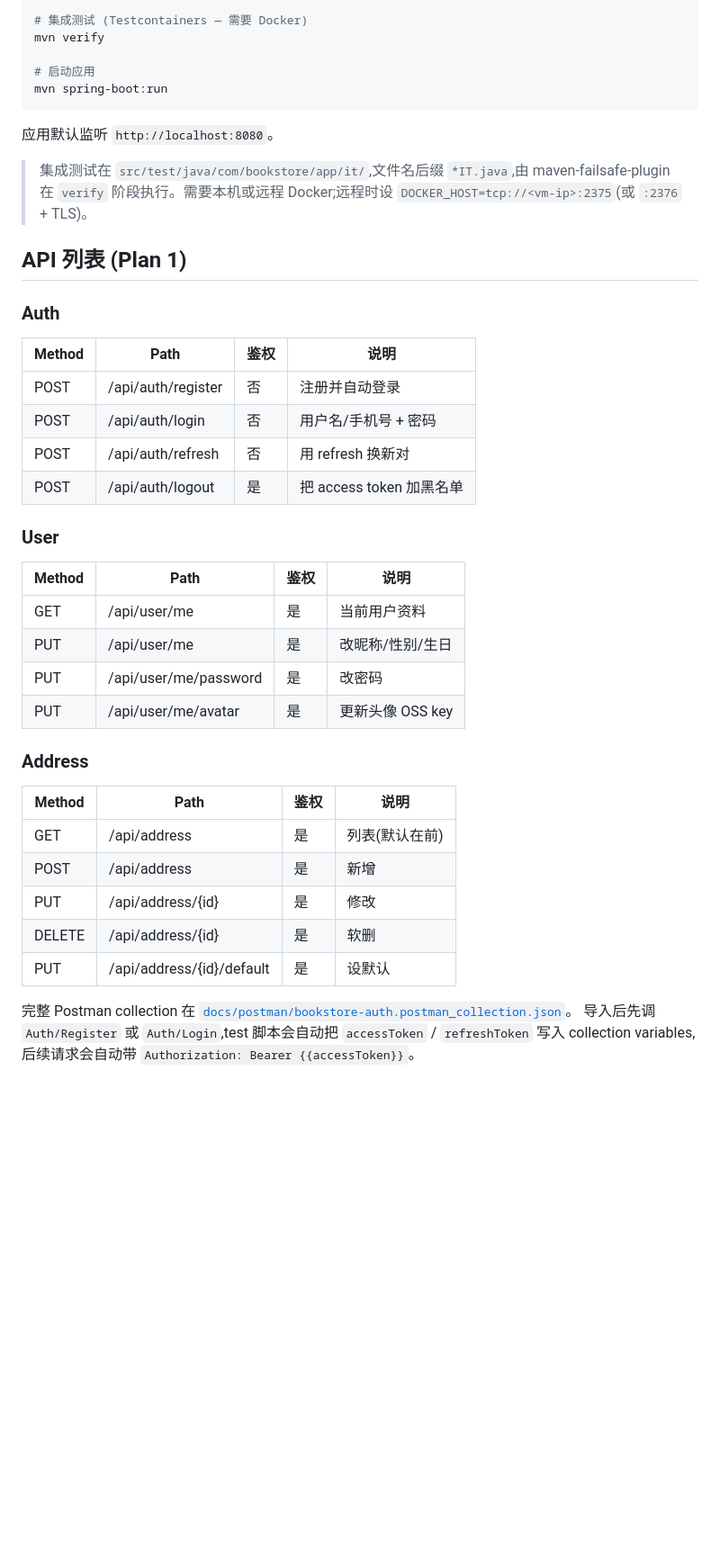
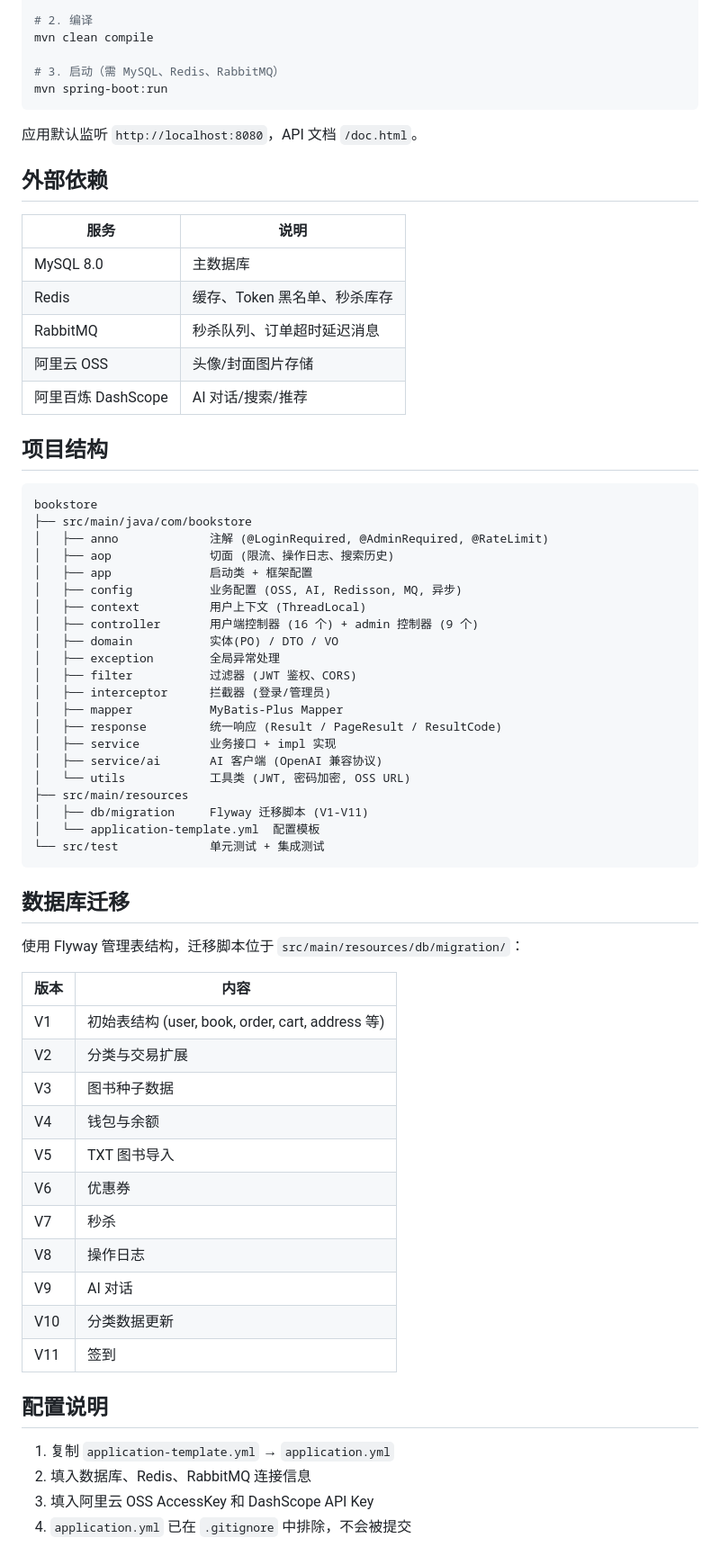
Before and after one commit to zzx0503/-, a Markdown page: bookstore/README.md, the part around one of its changes. Shown at 90% size. GitHub-like rendering; blank space fills up the shorter version.

````diff
--- a/bookstore/README.md
+++ b/bookstore/README.md
@@ -44,44 +67,70 @@ mvn clean test
 
-# 集成测试 (Testcontainers — 需要 Docker)
-mvn verify
+# 2. 编译
+mvn clean compile
 
-# 启动应用
+# 3. 启动（需 MySQL、Redis、RabbitMQ）
 mvn spring-boot:run
 ```
 
-应用默认监听 `http://localhost:8080`。
+应用默认监听 `http://localhost:8080`，API 文档 `/doc.html`。
 
-> 集成测试在 `src/test/java/com/bookstore/app/it/`,文件名后缀 `*IT.java`,由 maven-failsafe-plugin 在 `verify` 阶段执行。需要本机或远程 Docker;远程时设 `DOCKER_HOST=tcp://<vm-ip>:2375`(或 `:2376` + TLS)。
+## 外部依赖
 
-## API 列表 (Plan 1)
+| 服务 | 说明 |
+|------|------|
+| MySQL 8.0 | 主数据库 |
+| Redis | 缓存、Token 黑名单、秒杀库存 |
+| RabbitMQ | 秒杀队列、订单超时延迟消息 |
+| 阿里云 OSS | 头像/封面图片存储 |
+| 阿里百炼 DashScope | AI 对话/搜索/推荐 |
 
-### Auth
+## 项目结构
 
-| Method | Path | 鉴权 | 说明 |
-|---|---|---|---|
-| POST | /api/auth/register | 否 | 注册并自动登录 |
-| POST | /api/auth/login | 否 | 用户名/手机号 + 密码 |
-| POST | /api/auth/refresh | 否 | 用 refresh 换新对 |
-| POST | /api/auth/logout | 是 | 把 access token 加黑名单 |
+```
+bookstore
+├── src/main/java/com/bookstore
+│   ├── anno             注解 (@LoginRequired, @AdminRequired, @RateLimit)
+│   ├── aop              切面 (限流、操作日志、搜索历史)
+│   ├── app              启动类 + 框架配置
+│   ├── config           业务配置 (OSS, AI, Redisson, MQ, 异步)
+│   ├── context          用户上下文 (ThreadLocal)
+│   ├── controller       用户端控制器 (16 个) + admin 控制器 (9 个)
+│   ├── domain           实体(PO) / DTO / VO
+│   ├── exception        全局异常处理
+│   ├── filter           过滤器 (JWT 鉴权、CORS)
+│   ├── interceptor      拦截器 (登录/管理员)
+│   ├── mapper           MyBatis-Plus Mapper
+│   ├── response         统一响应 (Result / PageResult / ResultCode)
+│   ├── service          业务接口 + impl 实现
+│   ├── service/ai       AI 客户端 (OpenAI 兼容协议)
+│   └── utils            工具类 (JWT, 密码加密, OSS URL)
+├── src/main/resources
+│   ├── db/migration     Flyway 迁移脚本 (V1-V11)
+│   └── application-template.yml  配置模板
+└── src/test             单元测试 + 集成测试
+```
 
-### User
+## 数据库迁移
 
-| Method | Path | 鉴权 | 说明 |
-|---|---|---|---|
-| GET | /api/user/me | 是 | 当前用户资料 |
-| PUT | /api/user/me | 是 | 改昵称/性别/生日 |
-| PUT | /api/user/me/password | 是 | 改密码 |
-| PUT | /api/user/me/avatar | 是 | 更新头像 OSS key |
+使用 Flyway 管理表结构，迁移脚本位于 `src/main/resources/db/migration/`：
 
-### Address
+| 版本 | 内容 |
+|------|------|
+| V1 | 初始表结构 (user, book, order, cart, address 等) |
+| V2 | 分类与交易扩展 |
+| V3 | 图书种子数据 |
+| V4 | 钱包与余额 |
+| V5 | TXT 图书导入 |
+| V6 | 优惠券 |
+| V7 | 秒杀 |
+| V8 | 操作日志 |
+| V9 | AI 对话 |
+| V10 | 分类数据更新 |
+| V11 | 签到 |
 
-| Method | Path | 鉴权 | 说明 |
-|---|---|---|---|
-| GET | /api/address | 是 | 列表(默认在前) |
-| POST | /api/address | 是 | 新增 |
-| PUT | /api/address/{id} | 是 | 修改 |
-| DELETE | /api/address/{id} | 是 | 软删 |
-| PUT | /api/address/{id}/default | 是 | 设默认 |
+## 配置说明
 
-完整 Postman collection 在 [`docs/postman/bookstore-auth.postman_collection.json`](docs/postman/bookstore-auth.postman_collection.json)。
-导入后先调 `Auth/Register` 或 `Auth/Login`,test 脚本会自动把 `accessToken` / `refreshToken` 写入 collection variables,后续请求会自动带 `Authorization: Bearer {{accessToken}}`。
+1. 复制 `application-template.yml` → `application.yml`
+2. 填入数据库、Redis、RabbitMQ 连接信息
+3. 填入阿里云 OSS AccessKey 和 DashScope API Key
+4. `application.yml` 已在 `.gitignore` 中排除，不会被提交
````
Also changed, not shown: other parts of bookstore/README.md (+57 -34 lines).
